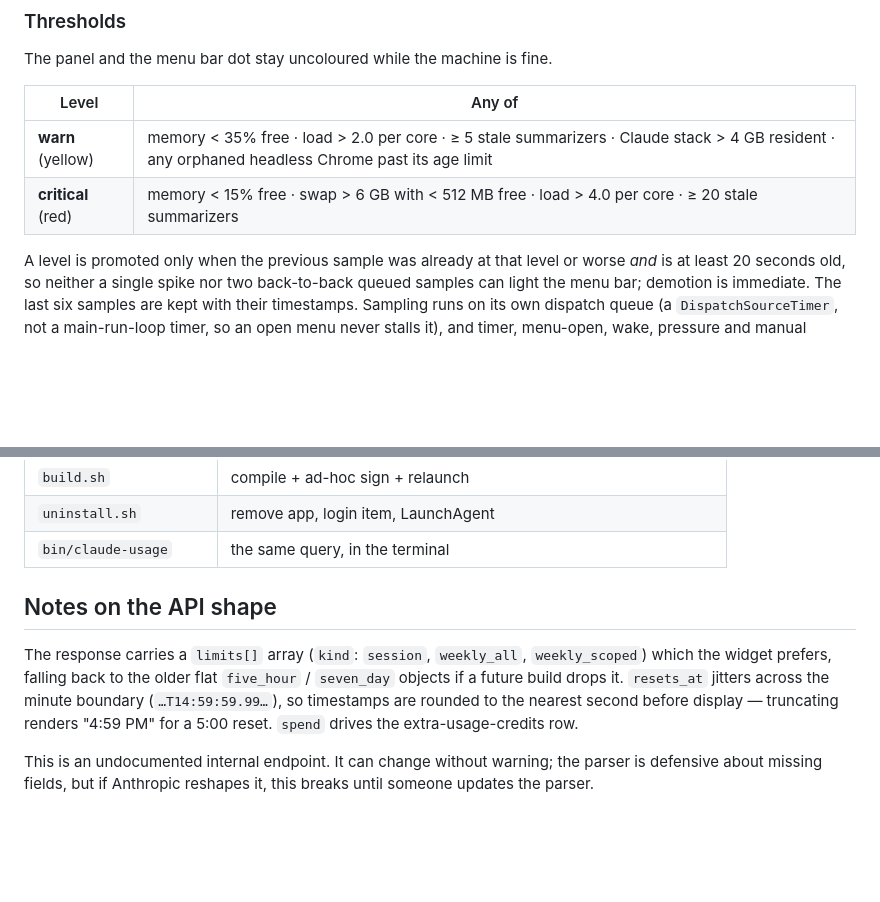
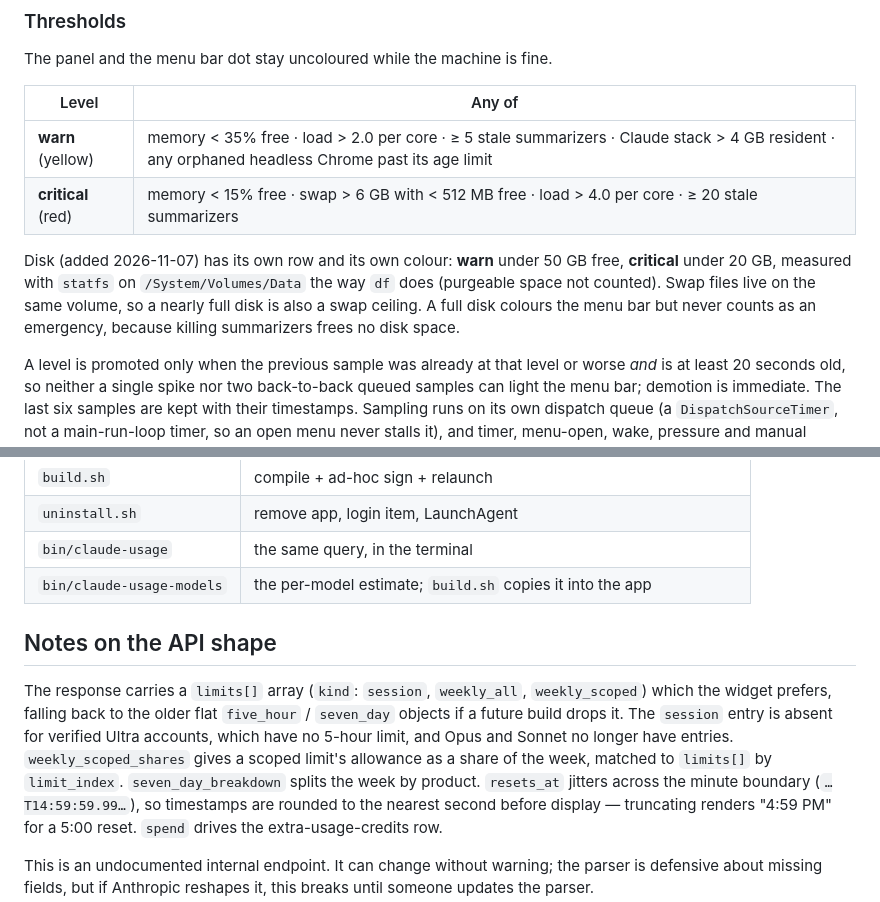
Before and after one commit to CavalPinarello/claude-usage-widget, a Markdown page: README.md, 2 parts joined by grey strips. Rendered like a GitHub page; blank space fills up the shorter version.

```diff
--- a/README.md
+++ b/README.md
@@ -154,6 +171,13 @@ The panel and the menu bar dot stay uncoloured while the machine is fine.
 | **warn** (yellow) | memory < 35% free · load > 2.0 per core · ≥ 5 stale summarizers · Claude stack > 4 GB resident · any orphaned headless Chrome past its age limit |
 | **critical** (red) | memory < 15% free · swap > 6 GB with < 512 MB free · load > 4.0 per core · ≥ 20 stale summarizers |
 
+Disk (added 2026-11-07) has its own row and its own colour: **warn** under
+50 GB free, **critical** under 20 GB, measured with `statfs` on
+`/System/Volumes/Data` the way `df` does (purgeable space not counted). Swap
+files live on the same volume, so a nearly full disk is also a swap ceiling.
+A full disk colours the menu bar but never counts as an emergency, because
+killing summarizers frees no disk space.
+
 A level is promoted only when the previous sample was already at that level
 or worse *and* is at least 20 seconds old, so neither a single spike nor two
 back-to-back queued samples can light the menu bar; demotion is immediate. The
@@ -290,12 +368,17 @@ above are produced.
 | `build.sh` | compile + ad-hoc sign + relaunch |
 | `uninstall.sh` | remove app, login item, LaunchAgent |
 | `bin/claude-usage` | the same query, in the terminal |
+| `bin/claude-usage-models` | the per-model estimate; `build.sh` copies it into the app |
 
 ## Notes on the API shape
 
 The response carries a `limits[]` array (`kind`: `session`, `weekly_all`,
 `weekly_scoped`) which the widget prefers, falling back to the older flat
-`five_hour` / `seven_day` objects if a future build drops it. `resets_at` jitters
+`five_hour` / `seven_day` objects if a future build drops it. The `session` entry
+is absent for verified Ultra accounts, which have no 5-hour limit, and Opus and
+Sonnet no longer have entries. `weekly_scoped_shares` gives a scoped limit's
+allowance as a share of the week, matched to `limits[]` by `limit_index`.
+`seven_day_breakdown` splits the week by product. `resets_at` jitters
 across the minute boundary (`…T14:59:59.99…`), so timestamps are rounded to the
 nearest second before display — truncating renders "4:59 PM" for a 5:00 reset.
 `spend` drives the extra-usage-credits row.
```
Also changed, not shown: other parts of README.md (+80 -9 lines), docs/menubar.png, docs/panel.png, 8 other files.
